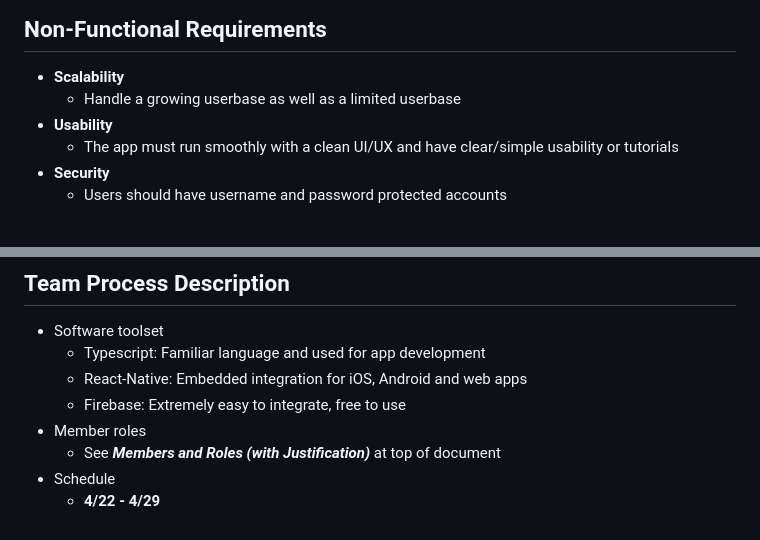
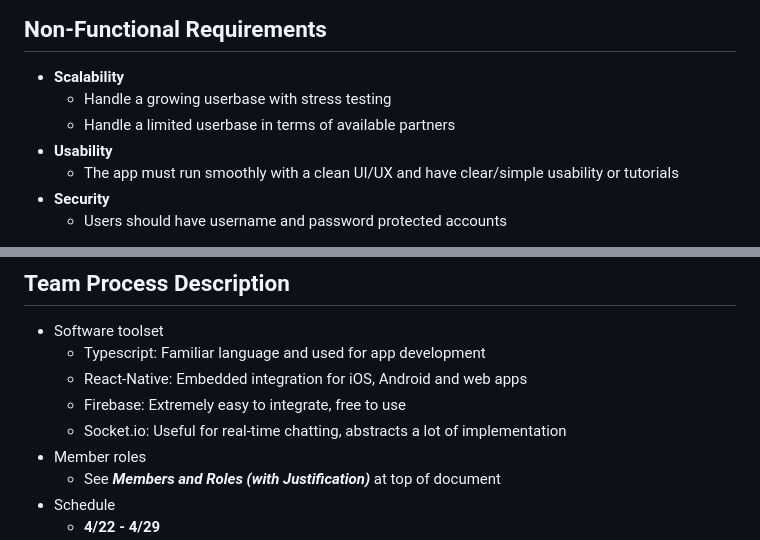
Before and after one commit to aidenkatsura/SwipeFight, a Markdown page: Requirements&TeamPolicies.md, 2 parts joined by grey strips. Rendered like a GitHub page.

Commit message:
Added socket.io to software

```diff
--- a/Requirements&TeamPolicies.md
+++ b/Requirements&TeamPolicies.md
@@ -242,7 +242,8 @@ implement and will likely require additional research to figure out.
    - Detection of failed message sent, prompting users to retry
 ## Non-Functional Requirements
  - __Scalability__
-   - Handle a growing userbase as well as a limited userbase
+   - Handle a growing userbase with stress testing
+   - Handle a limited userbase in terms of available partners
  - __Usability__
    - The app must run smoothly with a clean UI/UX and have clear/simple usability or tutorials
  - __Security__
@@ -270,6 +271,7 @@ implement and will likely require additional research to figure out.
    - Typescript: Familiar language and used for app development
    - React-Native: Embedded integration for iOS, Android and web apps
    - Firebase: Extremely easy to integrate, free to use
+   - Socket.io: Useful for real-time chatting, abstracts a lot of implementation
  - Member roles
    - See **_Members and Roles (with Justification)_** at top of document
  - Schedule
```
